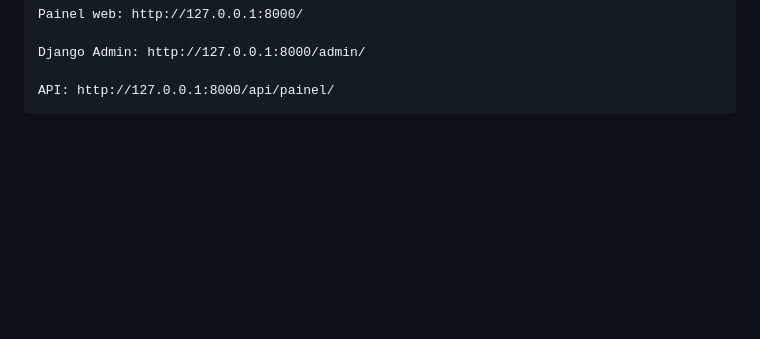
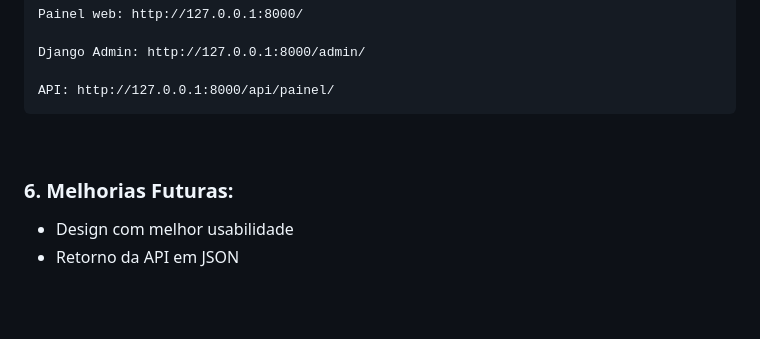
Before and after one commit to gabrielabvieira/ProjetoLogsUP, a Markdown page: README.md, the part around the change. GitHub-like rendering; blank space fills up the shorter version.

````diff
--- a/README.md
+++ b/README.md
@@ -172,3 +172,10 @@ API: http://127.0.0.1:8000/api/painel/
 ```
 
 &nbsp;
+
+### 6. Melhorias Futuras:
+
+- Design com melhor usabilidade
+- Retorno da API em JSON
+
+&nbsp;
````
